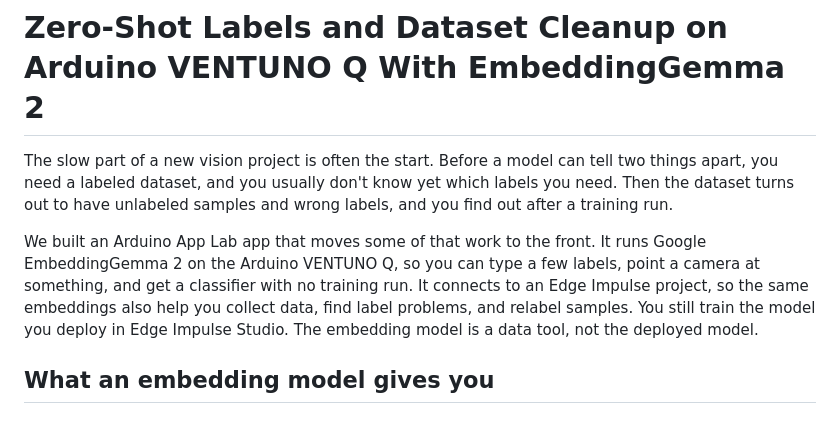
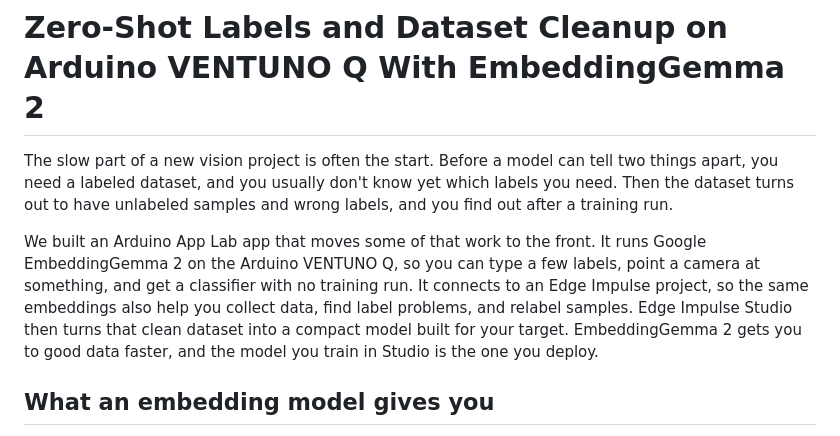
Before and after one commit to edgeimpulse/embedding-gemma2-ventuno-q, a Markdown page: blog/embeddinggemma2-ventuno-q.md, the part around the change. GitHub-like rendering.

Commit message:
Blog draft: reword intro on Studio and the deployed model

```diff
--- a/blog/embeddinggemma2-ventuno-q.md
+++ b/blog/embeddinggemma2-ventuno-q.md
@@ -24,7 +24,7 @@ DRAFT. Not reviewed or approved. See the Review list at the end before publishin
 
 The slow part of a new vision project is often the start. Before a model can tell two things apart, you need a labeled dataset, and you usually don't know yet which labels you need. Then the dataset turns out to have unlabeled samples and wrong labels, and you find out after a training run.
 
-We built an Arduino App Lab app that moves some of that work to the front. It runs Google EmbeddingGemma 2 on the Arduino VENTUNO Q, so you can type a few labels, point a camera at something, and get a classifier with no training run. It connects to an Edge Impulse project, so the same embeddings also help you collect data, find label problems, and relabel samples. You still train the model you deploy in Edge Impulse Studio. The embedding model is a data tool, not the deployed model.
+We built an Arduino App Lab app that moves some of that work to the front. It runs Google EmbeddingGemma 2 on the Arduino VENTUNO Q, so you can type a few labels, point a camera at something, and get a classifier with no training run. It connects to an Edge Impulse project, so the same embeddings also help you collect data, find label problems, and relabel samples. Edge Impulse Studio then turns that clean dataset into a compact model built for your target. EmbeddingGemma 2 gets you to good data faster, and the model you train in Studio is the one you deploy.
 
 ## What an embedding model gives you
 
```
